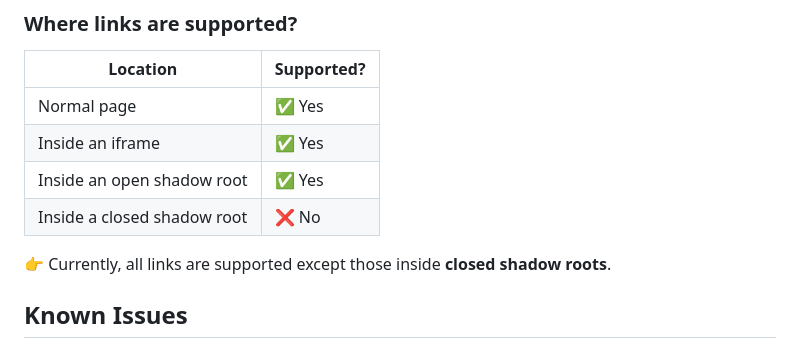
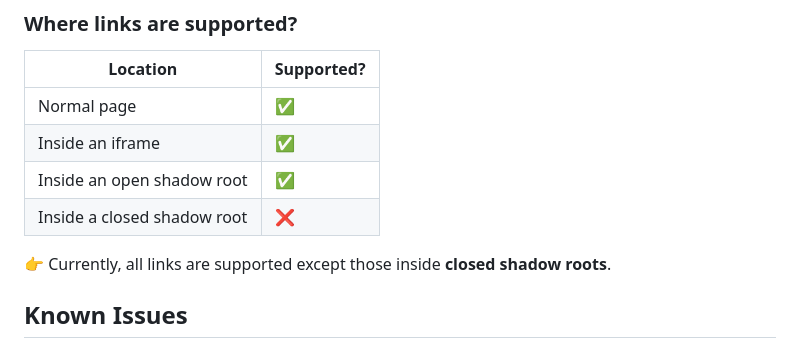
Before and after one commit to u-Sir/peek-pop, a Markdown page: README.md, the part around the change. Drawn GitHub-style.

```diff
--- a/README.md
+++ b/README.md
@@ -61,10 +61,10 @@ You can enable the **"Only respond when dragging to empty areas"** option in the
 
 | Location                | Supported? |
 |--------------------------|------------|
-| Normal page             | ✅ Yes     |
-| Inside an iframe        | ✅ Yes     |
-| Inside an open shadow root | ✅ Yes  |
-| Inside a closed shadow root | ❌ No   |
+| Normal page             | ✅     |
+| Inside an iframe        | ✅     |
+| Inside an open shadow root | ✅  |
+| Inside a closed shadow root | ❌   |
 
 👉 Currently, all links are supported except those inside **closed shadow roots**.
 
```
